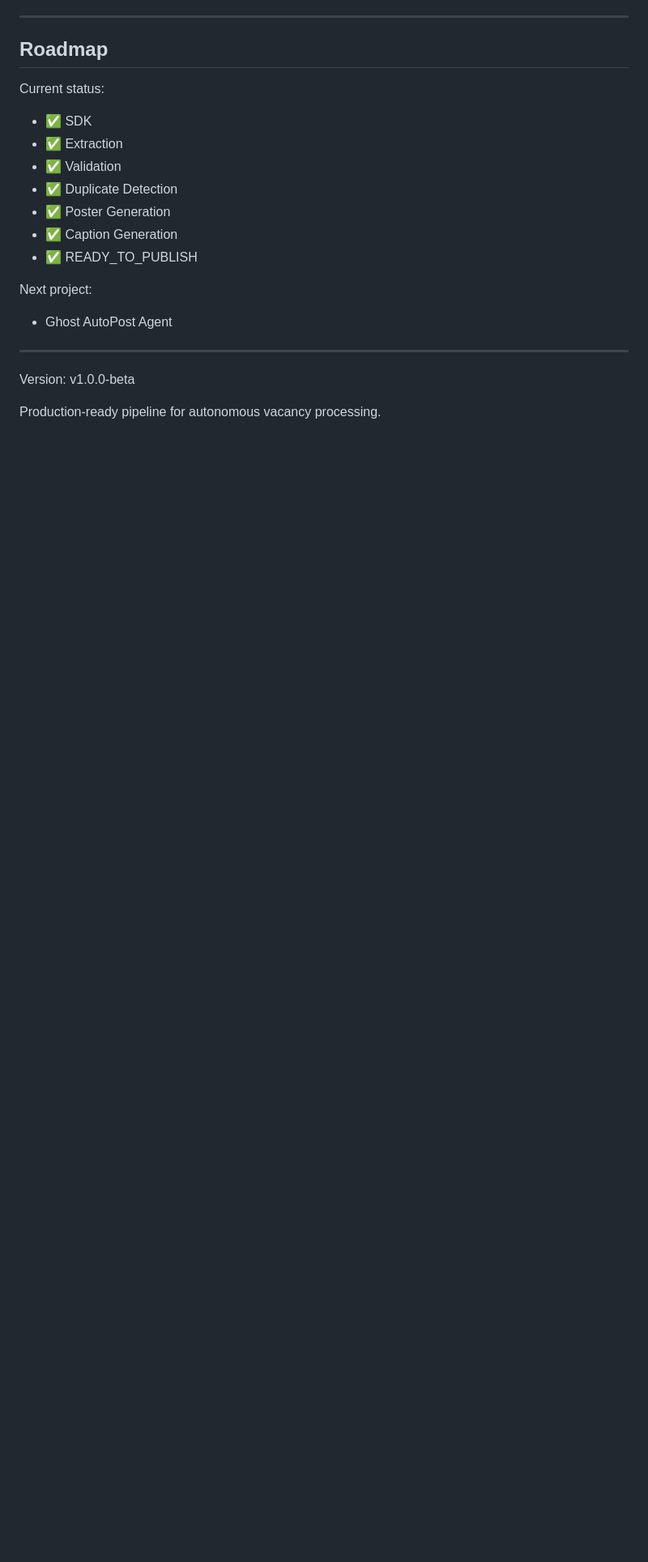
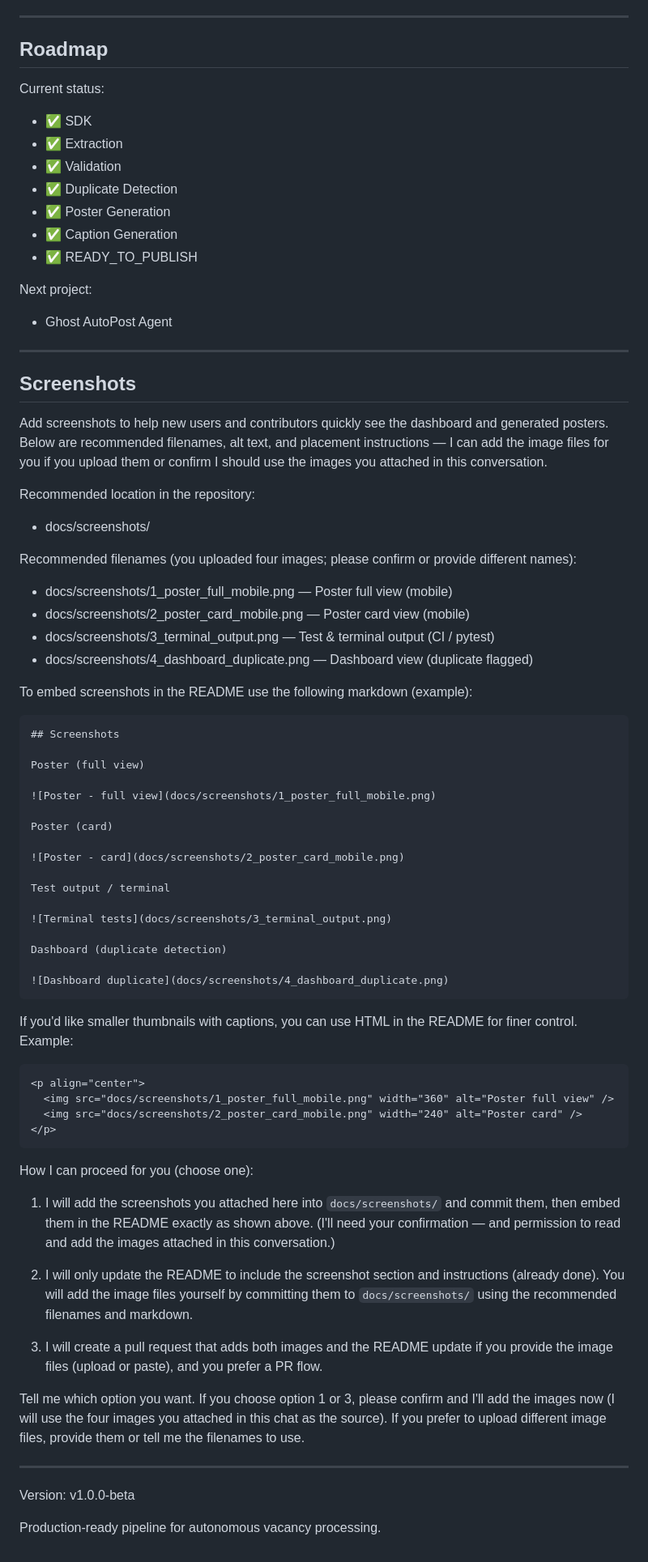
Before and after one commit to Namunafilms022/Ghost-autovacancy-poster, a Markdown page: README.md, the part around the change. Shown at 81% size. Rendered like a GitHub page; blank space fills up the shorter version.

Commit message:
docs: add Screenshots section with placeholders and instructions

````diff
--- a/README.md
+++ b/README.md
@@ -187,6 +187,64 @@ Next project:
 
 ---
 
+## Screenshots
+
+Add screenshots to help new users and contributors quickly see the dashboard and generated posters. Below are recommended filenames, alt text, and placement instructions — I can add the image files for you if you upload them or confirm I should use the images you attached in this conversation.
+
+Recommended location in the repository:
+
+- docs/screenshots/
+
+Recommended filenames (you uploaded four images; please confirm or provide different names):
+
+- docs/screenshots/1_poster_full_mobile.png  — Poster full view (mobile)
+- docs/screenshots/2_poster_card_mobile.png  — Poster card view (mobile)
+- docs/screenshots/3_terminal_output.png     — Test & terminal output (CI / pytest)
+- docs/screenshots/4_dashboard_duplicate.png — Dashboard view (duplicate flagged)
+
+To embed screenshots in the README use the following markdown (example):
+
+```markdown
+## Screenshots
+
+Poster (full view)
+
+![Poster - full view](docs/screenshots/1_poster_full_mobile.png)
+
+Poster (card)
+
+![Poster - card](docs/screenshots/2_poster_card_mobile.png)
+
+Test output / terminal
+
+![Terminal tests](docs/screenshots/3_terminal_output.png)
+
+Dashboard (duplicate detection)
+
+![Dashboard duplicate](docs/screenshots/4_dashboard_duplicate.png)
+```
+
+If you'd like smaller thumbnails with captions, you can use HTML in the README for finer control. Example:
+
+```html
+<p align="center">
+  <img src="docs/screenshots/1_poster_full_mobile.png" width="360" alt="Poster full view" />
+  <img src="docs/screenshots/2_poster_card_mobile.png" width="240" alt="Poster card" />
+</p>
+```
+
+How I can proceed for you (choose one):
+
+1. I will add the screenshots you attached here into `docs/screenshots/` and commit them, then embed them in the README exactly as shown above. (I'll need your confirmation — and permission to read and add the images attached in this conversation.)
+
+2. I will only update the README to include the screenshot section and instructions (already done). You will add the image files yourself by committing them to `docs/screenshots/` using the recommended filenames and markdown.
+
+3. I will create a pull request that adds both images and the README update if you provide the image files (upload or paste), and you prefer a PR flow.
+
+Tell me which option you want. If you choose option 1 or 3, please confirm and I'll add the images now (I will use the four images you attached in this chat as the source). If you prefer to upload different image files, provide them or tell me the filenames to use.
+
+---
+
 Version: v1.0.0-beta
 
 Production-ready pipeline for autonomous vacancy processing.
````
